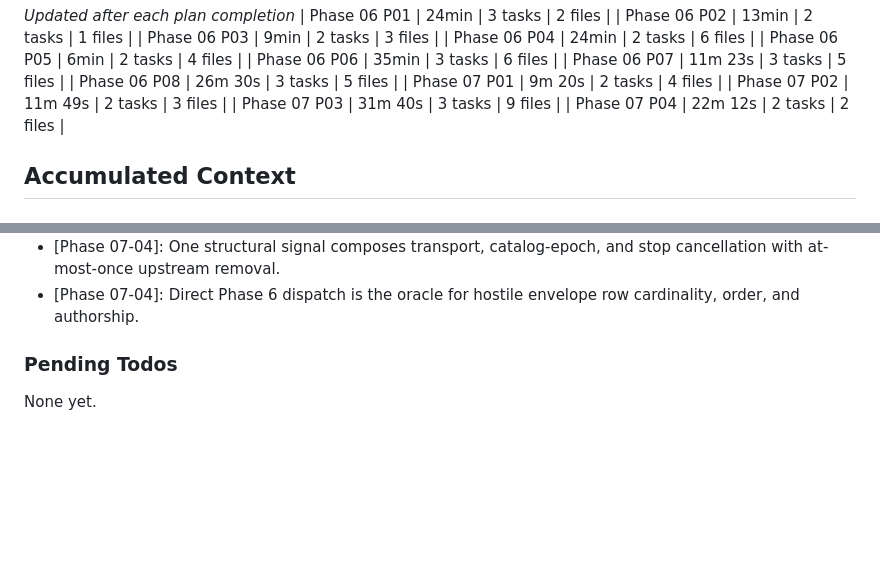
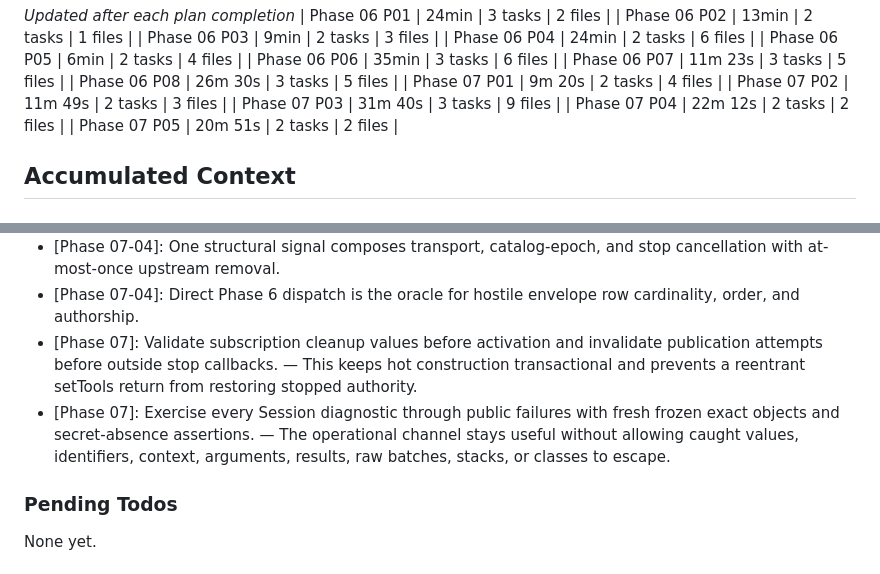
Before and after one commit to fullselfbrowsing/Concierge, a Markdown page: .planning/STATE.md, 2 parts joined by grey strips. GitHub-like rendering; blank space fills up the shorter version.

```diff
--- a/.planning/STATE.md
+++ b/.planning/STATE.md
@@ -64,6 +64,7 @@ Progress: [██████████] 97%
 | Phase 07 P02 | 11m 49s | 2 tasks | 3 files |
 | Phase 07 P03 | 31m 40s | 3 tasks | 9 files |
 | Phase 07 P04 | 22m 12s | 2 tasks | 2 files |
+| Phase 07 P05 | 20m 51s | 2 tasks | 2 files |
 
 ## Accumulated Context
 
@@ -117,6 +118,8 @@ Full log in PROJECT.md Key Decisions. Affecting current work:
 - [Phase 07-04]: Session reads only sourceBatch.signal at admission; all four evidence fields remain lazy until Phase 6 reads the dispatch facade.
 - [Phase 07-04]: One structural signal composes transport, catalog-epoch, and stop cancellation with at-most-once upstream removal.
 - [Phase 07-04]: Direct Phase 6 dispatch is the oracle for hostile envelope row cardinality, order, and authorship.
+- [Phase 07]: Validate subscription cleanup values before activation and invalidate publication attempts before outside stop callbacks. — This keeps hot construction transactional and prevents a reentrant setTools return from restoring stopped authority.
+- [Phase 07]: Exercise every Session diagnostic through public failures with fresh frozen exact objects and secret-absence assertions. — The operational channel stays useful without allowing caught values, identifiers, context, arguments, results, raw batches, stacks, or classes to escape.
 
 ### Pending Todos
 
```
Also changed, not shown: other parts of .planning/STATE.md (+7 -7 lines), .planning/ROADMAP.md (+2 -2 lines).
